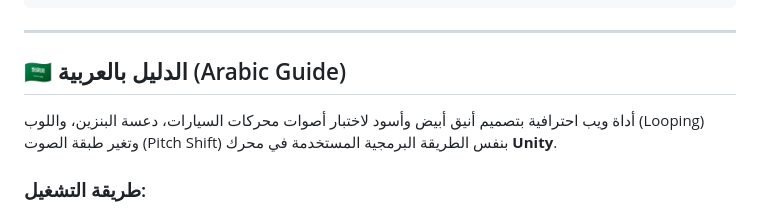
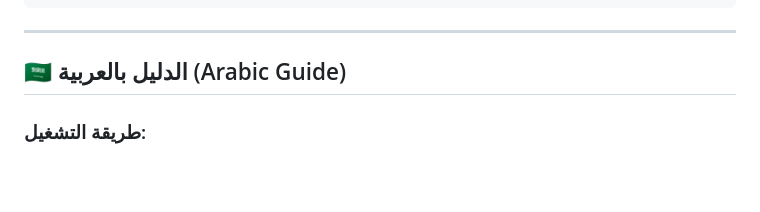
Before and after one commit to mustfadev/Unity-Car-Audio-Simulator, a Markdown page: README.md, the part around the change. Drawn GitHub-style; blank space fills up the shorter version.

Commit message:
Revise Arabic guide content in README.md
Updated Arabic guide description for clarity.

```diff
--- a/README.md
+++ b/README.md
@@ -72,7 +72,6 @@ unity-car-audio-tester/
 
 ## 🇸🇦 الدليل بالعربية (Arabic Guide)
 
-أداة ويب احترافية بتصميم أنيق أبيض وأسود لاختبار أصوات محركات السيارات، دعسة البنزين، واللوب (Looping) وتغير طبقة الصوت (Pitch Shift) بنفس الطريقة البرمجية المستخدمة في محرك **Unity**.
 
 ### طريقة التشغيل:
 1. افتح الملف `index.html` بالضغط عليه مرتين في أي متصفح.
```
